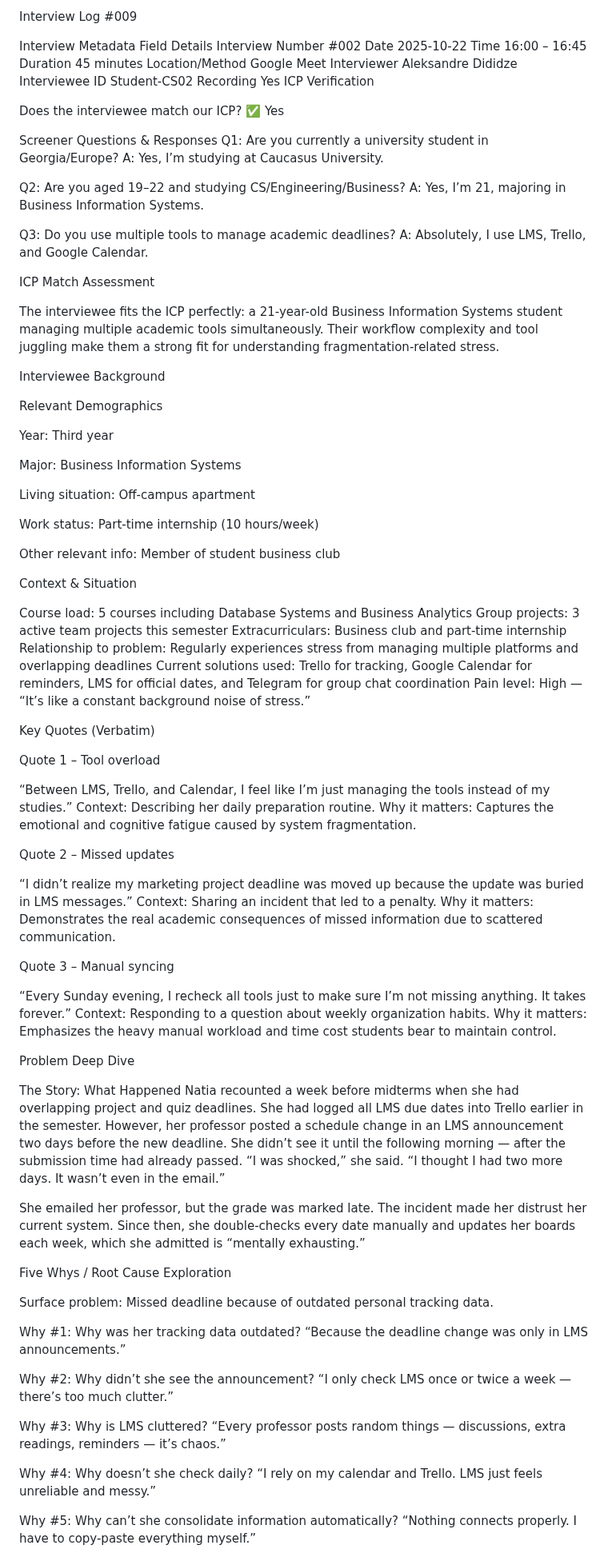
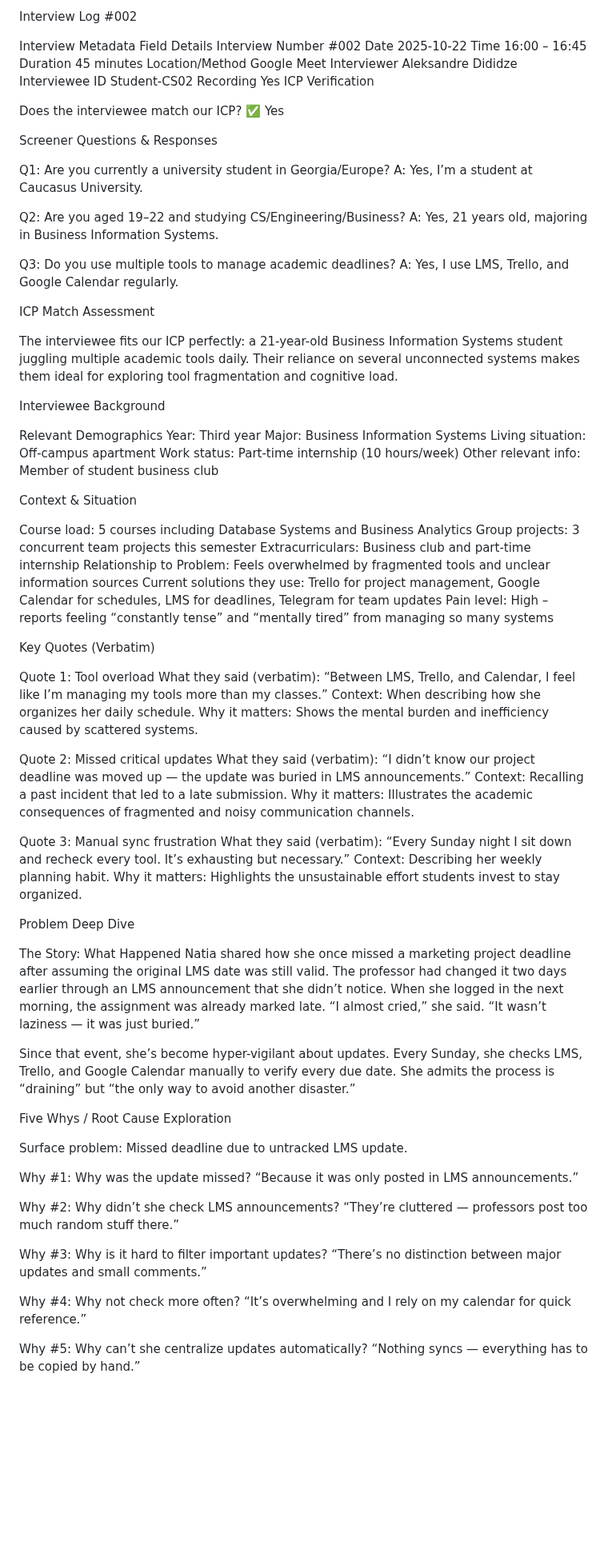
Before and after one commit to XDalexdi/Vertex, a Markdown page: 01-discovery/interview-logs/interview-009.md, the part around one of its changes. Shown at 80% size. GitHub-like rendering; blank space fills up the shorter version.

```diff
--- a/01-discovery/interview-logs/interview-009.md
+++ b/01-discovery/interview-logs/interview-009.md
@@ -1,4 +1,4 @@
-Interview Log #009
+Interview Log #002
 
 Interview Metadata
 Field	Details
@@ -15,85 +15,78 @@ ICP Verification
 Does the interviewee match our ICP? ✅ Yes
 
 Screener Questions & Responses
+
 Q1: Are you currently a university student in Georgia/Europe?
-A: Yes, I’m studying at Caucasus University.
+A: Yes, I’m a student at Caucasus University.
 
 Q2: Are you aged 19–22 and studying CS/Engineering/Business?
-A: Yes, I’m 21, majoring in Business Information Systems.
+A: Yes, 21 years old, majoring in Business Information Systems.
 
 Q3: Do you use multiple tools to manage academic deadlines?
-A: Absolutely, I use LMS, Trello, and Google Calendar.
+A: Yes, I use LMS, Trello, and Google Calendar regularly.
 
 ICP Match Assessment
 
-The interviewee fits the ICP perfectly: a 21-year-old Business Information Systems student managing multiple academic tools simultaneously. Their workflow complexity and tool juggling make them a strong fit for understanding fragmentation-related stress.
+The interviewee fits our ICP perfectly: a 21-year-old Business Information Systems student juggling multiple academic tools daily. Their reliance on several unconnected systems makes them ideal for exploring tool fragmentation and cognitive load.
 
 Interviewee Background
 
 Relevant Demographics
-
 Year: Third year
-
 Major: Business Information Systems
-
 Living situation: Off-campus apartment
-
 Work status: Part-time internship (10 hours/week)
-
 Other relevant info: Member of student business club
 
 Context & Situation
 
 Course load: 5 courses including Database Systems and Business Analytics
-Group projects: 3 active team projects this semester
+Group projects: 3 concurrent team projects this semester
 Extracurriculars: Business club and part-time internship
-Relationship to problem: Regularly experiences stress from managing multiple platforms and overlapping deadlines
-Current solutions used: Trello for tracking, Google Calendar for reminders, LMS for official dates, and Telegram for group chat coordination
-Pain level: High — “It’s like a constant background noise of stress.”
+Relationship to Problem: Feels overwhelmed by fragmented tools and unclear information sources
+Current solutions they use: Trello for project management, Google Calendar for schedules, LMS for deadlines, Telegram for team updates
+Pain level: High – reports feeling “constantly tense” and “mentally tired” from managing so many systems
 
 Key Quotes (Verbatim)
 
-Quote 1 – Tool overload
+Quote 1: Tool overload
+What they said (verbatim): “Between LMS, Trello, and Calendar, I feel like I’m managing my tools more than my classes.”
+Context: When describing how she organizes her daily schedule.
+Why it matters: Shows the mental burden and inefficiency caused by scattered systems.
 
-“Between LMS, Trello, and Calendar, I feel like I’m just managing the tools instead of my studies.”
-Context: Describing her daily preparation routine.
-Why it matters: Captures the emotional and cognitive fatigue caused by system fragmentation.
+Quote 2: Missed critical updates
+What they said (verbatim): “I didn’t know our project deadline was moved up — the update was buried in LMS announcements.”
+Context: Recalling a past incident that led to a late submission.
+Why it matters: Illustrates the academic consequences of fragmented and noisy communication channels.
 
-Quote 2 – Missed updates
-
-“I didn’t realize my marketing project deadline was moved up because the update was buried in LMS messages.”
-Context: Sharing an incident that led to a penalty.
-Why it matters: Demonstrates the real academic consequences of missed information due to scattered communication.
-
-Quote 3 – Manual syncing
-
-“Every Sunday evening, I recheck all tools just to make sure I’m not missing anything. It takes forever.”
-Context: Responding to a question about weekly organization habits.
-Why it matters: Emphasizes the heavy manual workload and time cost students bear to maintain control.
+Quote 3: Manual sync frustration
+What they said (verbatim): “Every Sunday night I sit down and recheck every tool. It’s exhausting but necessary.”
+Context: Describing her weekly planning habit.
+Why it matters: Highlights the unsustainable effort students invest to stay organized.
 
 Problem Deep Dive
 
 The Story: What Happened
-Natia recounted a week before midterms when she had overlapping project and quiz deadlines. She had logged all LMS due dates into Trello earlier in the semester. However, her professor posted a schedule change in an LMS announcement two days before the new deadline. She didn’t see it until the following morning — after the submission time had already passed. “I was shocked,” she said. “I thought I had two more days. It wasn’t even in the email.”
+Natia shared how she once missed a marketing project deadline after assuming the original LMS date was still valid. The professor had changed it two days earlier through an LMS announcement that she didn’t notice. When she logged in the next morning, the assignment was already marked late. “I almost cried,” she said. “It wasn’t laziness — it was just buried.”
 
-She emailed her professor, but the grade was marked late. The incident made her distrust her current system. Since then, she double-checks every date manually and updates her boards each week, which she admitted is “mentally exhausting.”
+Since that event, she’s become hyper-vigilant about updates. Every Sunday, she checks LMS, Trello, and Google Calendar manually to verify every due date. She admits the process is “draining” but “the only way to avoid another disaster.”
 
 Five Whys / Root Cause Exploration
 
-Surface problem: Missed deadline because of outdated personal tracking data.
+Surface problem: Missed deadline due to untracked LMS update.
 
-Why #1: Why was her tracking data outdated?
-“Because the deadline change was only in LMS announcements.”
+Why #1: Why was the update missed?
+“Because it was only posted in LMS announcements.”
 
-Why #2: Why didn’t she see the announcement?
-“I only check LMS once or twice a week — there’s too much clutter.”
+Why #2: Why didn’t she check LMS announcements?
+“They’re cluttered — professors post too much random stuff there.”
 
-Why #3: Why is LMS cluttered?
-“Every professor posts random things — discussions, extra readings, reminders — it’s chaos.”
+Why #3: Why is it hard to filter important updates?
+“There’s no distinction between major updates and small comments.”
 
-Why #4: Why doesn’t she check daily?
-“I rely on my calendar and Trello. LMS just feels unreliable and messy.”
+Why #4: Why not check more often?
+“It’s overwhelming and I rely on my calendar for quick reference.”
 
-Why #5: Why can’t she consolidate information automatically?
-“Nothing connects properly. I have to copy-paste everything myself.”
+Why #5: Why can’t she centralize updates automatically?
+“Nothing syncs — everything has to be copied by hand.”
 
```
Also changed, not shown: other parts of 01-discovery/interview-logs/interview-009.md (+51 -49 lines).
